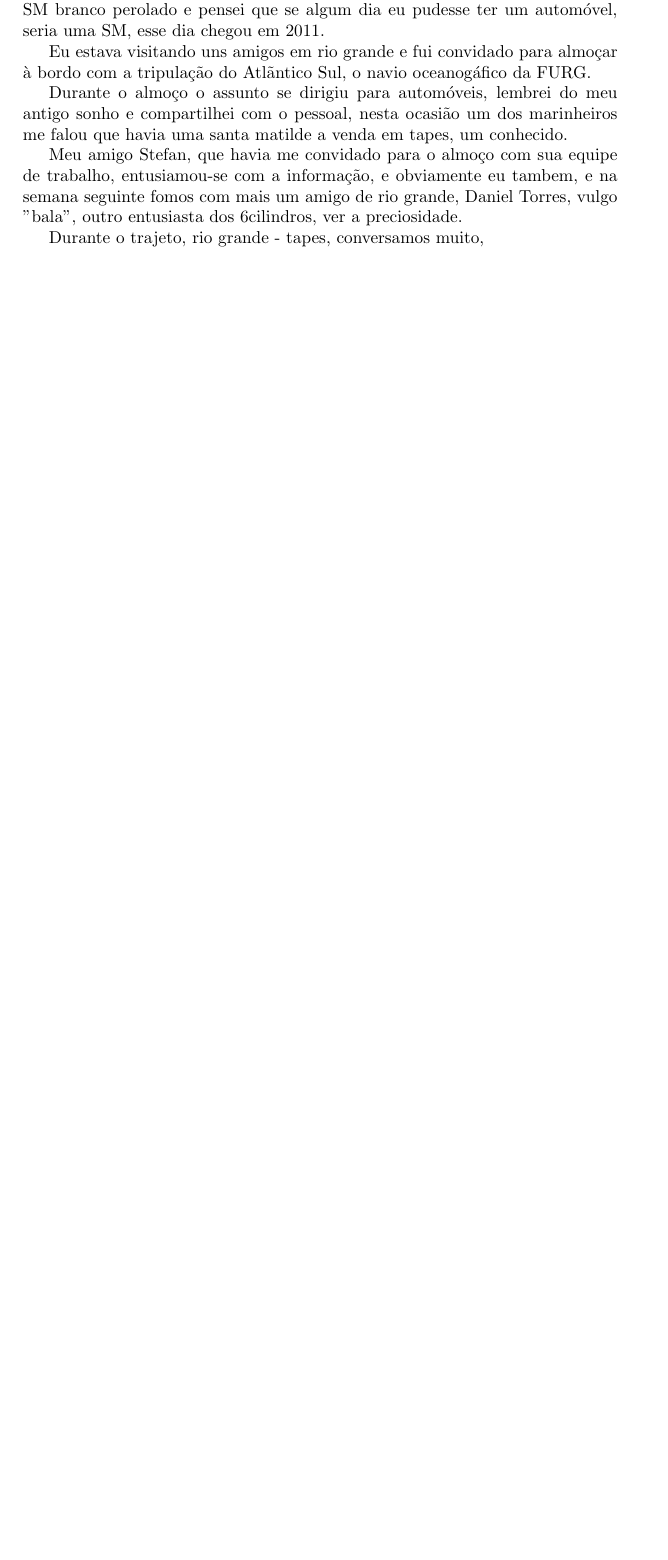
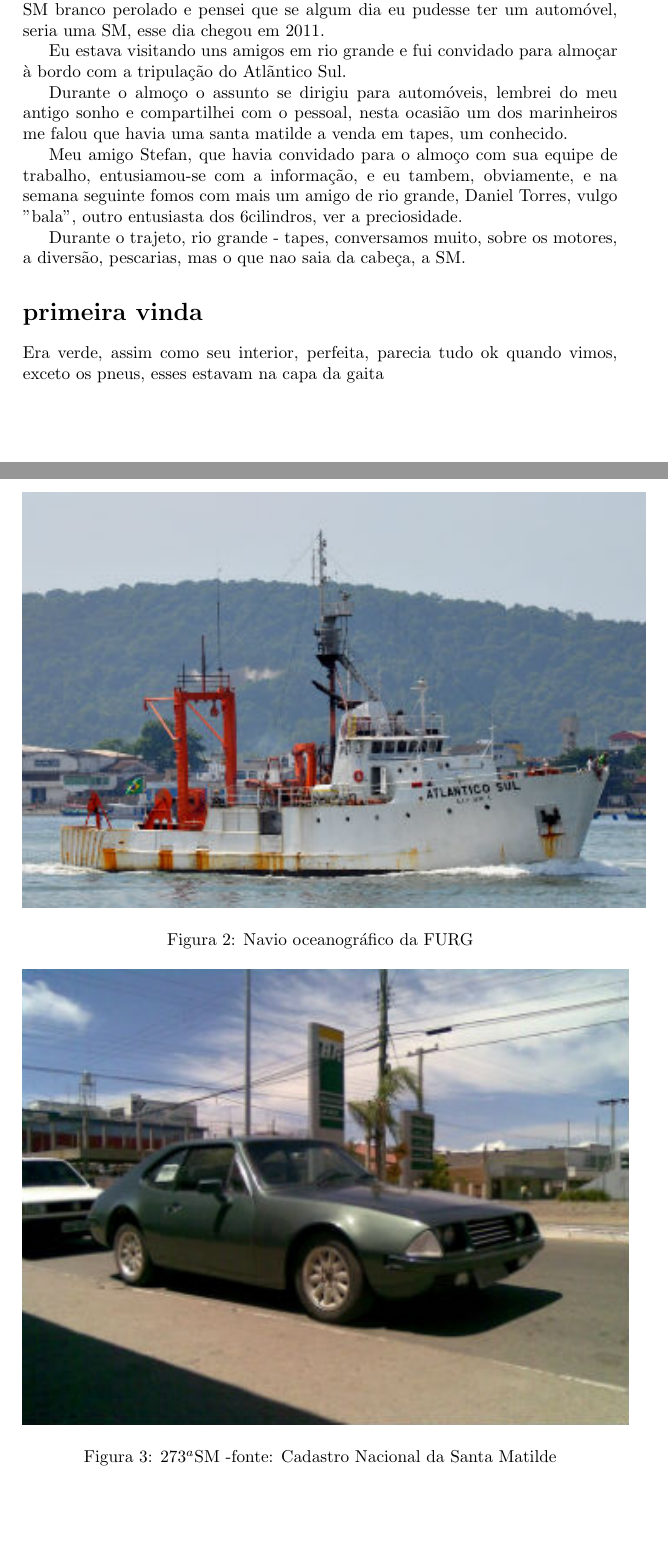
Before and after one commit to andrebalen/smhist, a LaTeX document (smhis.tex): part of page 2 of 2 before the commit and two parts of pages 3 and 4 of 5 after it, the two joined at a grey line, cut so that both start at the same text, the shorter picture padded with empty space. Compiled offline with pdfLaTeX.

Commit message:
proximas paginas e pequenas correcoes

```diff
--- a/smhis.tex
+++ b/smhis.tex
@@ -40,16 +55,31 @@ nao demoli a frente do carro, foi a unica e ultima vez que tive a chance de faze
 na minha mem\'oria, naquele mesmo ano vi mais algumas vezes a SM branco perolado e pensei que se algum dia eu pudesse ter um
 autom\'ovel, seria uma SM, esse dia chegou em 2011.
 
-Eu estava visitando uns amigos em rio grande e fui convidado para almo\c{c}ar \`a bordo com a tripula\c{c}\~ao do Atl\~antico Sul, o navio
-oceanog\'afico da FURG.
+Eu estava visitando uns amigos em rio grande e fui convidado para almo\c{c}ar \`a bordo com a tripula\c{c}\~ao do Atl\~antico Sul.
+
+\addcontentsline{toc}{figure}{atl\~antico Sul}
+\begin{figure}[!htb]
+\centering
+\includegraphics{atsul}
+\caption{Navio oceanogr\'afico da FURG}
+\label{at_sul}
+\end{figure}
 
 Durante o almo\c{c}o o assunto se dirigiu para autom\'oveis, lembrei do meu antigo sonho e compartilhei com o pessoal, nesta ocasi\~ao um dos marinheiros
 me falou que havia uma santa matilde a venda em tapes, um conhecido.
 
-Meu amigo Stefan, que havia me convidado para o almo\c{c}o com sua equipe de trabalho, entusiamou-se com a informa\c{c}\~ao, e obviamente eu tambem, e na semana
+Meu amigo Stefan, que havia convidado para o almo\c{c}o com sua equipe de trabalho, entusiamou-se com a informa\c{c}\~ao, e eu tambem, obviamente, e na semana
 seguinte fomos com mais um amigo de rio grande, Daniel Torres, vulgo "bala", outro entusiasta dos 6cilindros, ver a preciosidade.
 
-Durante o trajeto, rio grande - tapes, conversamos muito,
+Durante o trajeto, rio grande - tapes, conversamos muito, sobre os motores, a divers\~ao, pescarias, mas o que nao saia da cabe\c{c}a, a SM.
 
+\addcontentsline{toc}{section}{primeira vinda}
+\section*{primeira vinda}
 
+Era verde, assim como seu interior, perfeita, parecia tudo ok quando vimos, exceto os pneus, esses estavam na capa da gaita
 
+\addcontentsline{toc}{figure}{273a sm}
+\begin{figure}[!htb]
+\centering
+\includegraphics{sm273}
+\caption{273$^{a}$SM -fonte: Cadastro Nacional da Santa Matilde}
```
Also changed, not shown: atlanticosul.jpg (added), atsul.jpg (added), makefile, sm273.jpg (added), sm273uy.jpg (added), smhis.pdf, smhis.tex (55 more changed lines).
